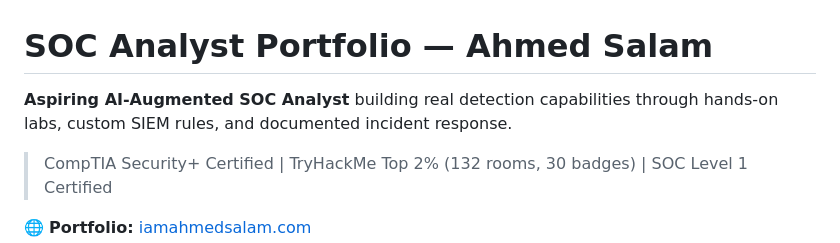
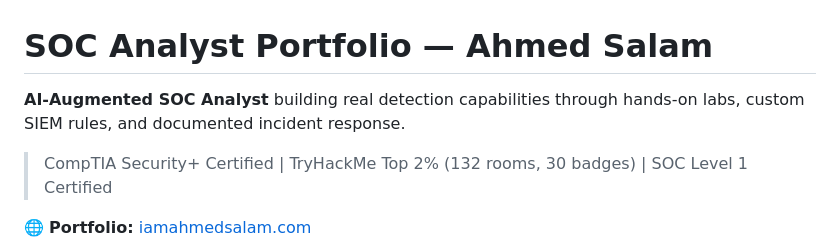
Before and after one commit to iamahmedsalam/SOC-Analyst-Portfolio, a Markdown page: README.md, the part around the change. Rendered like a GitHub page.

Commit message:
Remove 'Aspiring' from title in README

```diff
--- a/README.md
+++ b/README.md
@@ -1,6 +1,6 @@
 # SOC Analyst Portfolio — Ahmed Salam
 
-**Aspiring AI-Augmented SOC Analyst** building real detection capabilities through hands-on labs, custom SIEM rules, and documented incident response.
+**AI-Augmented SOC Analyst** building real detection capabilities through hands-on labs, custom SIEM rules, and documented incident response.
 
 > CompTIA Security+ Certified | TryHackMe Top 2% (132 rooms, 30 badges) | SOC Level 1 Certified
 
```
